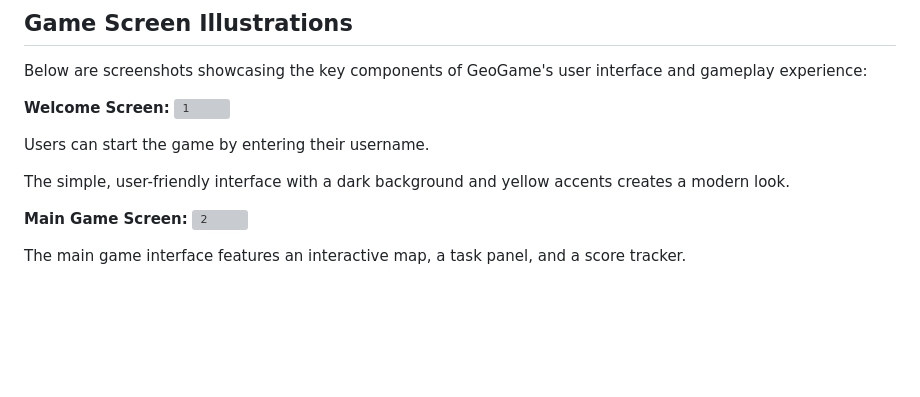
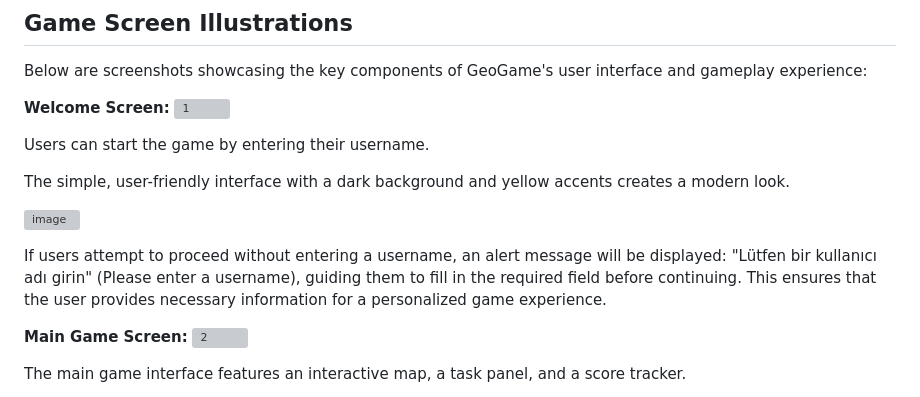
Before and after one commit to GMT-458-Web-GIS/geogame-lihkab, a Markdown page: README.md, the part around one of its changes. Rendered like a GitHub page; blank space fills up the shorter version; grey boxes are pictures that could not be loaded.

```diff
--- a/README.md
+++ b/README.md
@@ -78,6 +78,9 @@ Users can start the game by entering their username.
 
 The simple, user-friendly interface with a dark background and yellow accents creates a modern look.
 
+![image](https://github.com/user-attachments/assets/db32fc00-2687-4d5a-bf99-5e03d54cba23)
+
+If users attempt to proceed without entering a username, an alert message will be displayed: "Lütfen bir kullanıcı adı girin" (Please enter a username), guiding them to fill in the required field before continuing. This ensures that the user provides necessary information for a personalized game experience.
 
 **Main Game Screen:**
 ![2](https://github.com/user-attachments/assets/b03a7ee3-1f28-4ed8-8286-5b225f4aa54b)
```
Also changed, not shown: other parts of README.md (+0 -3 lines).
